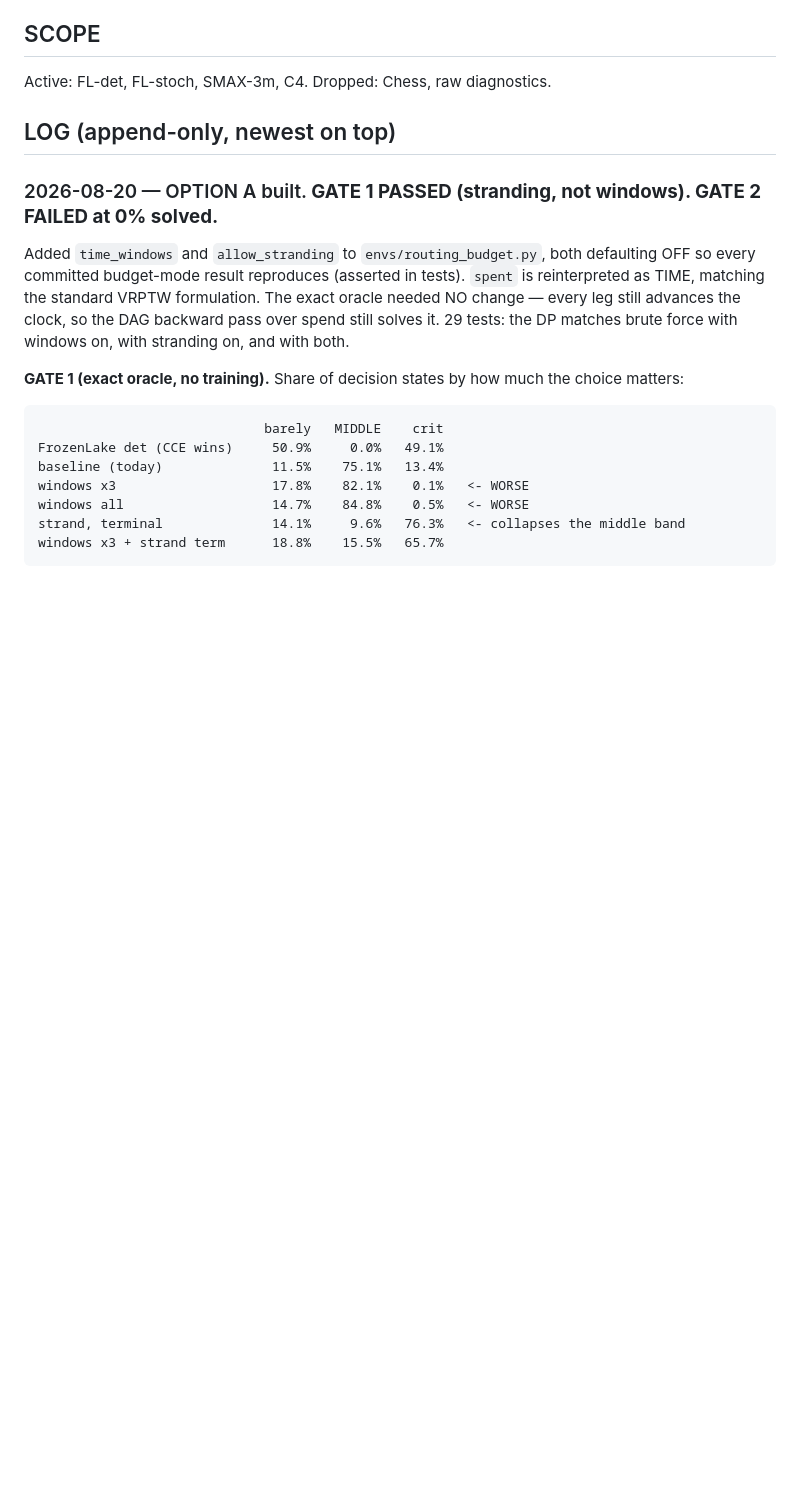
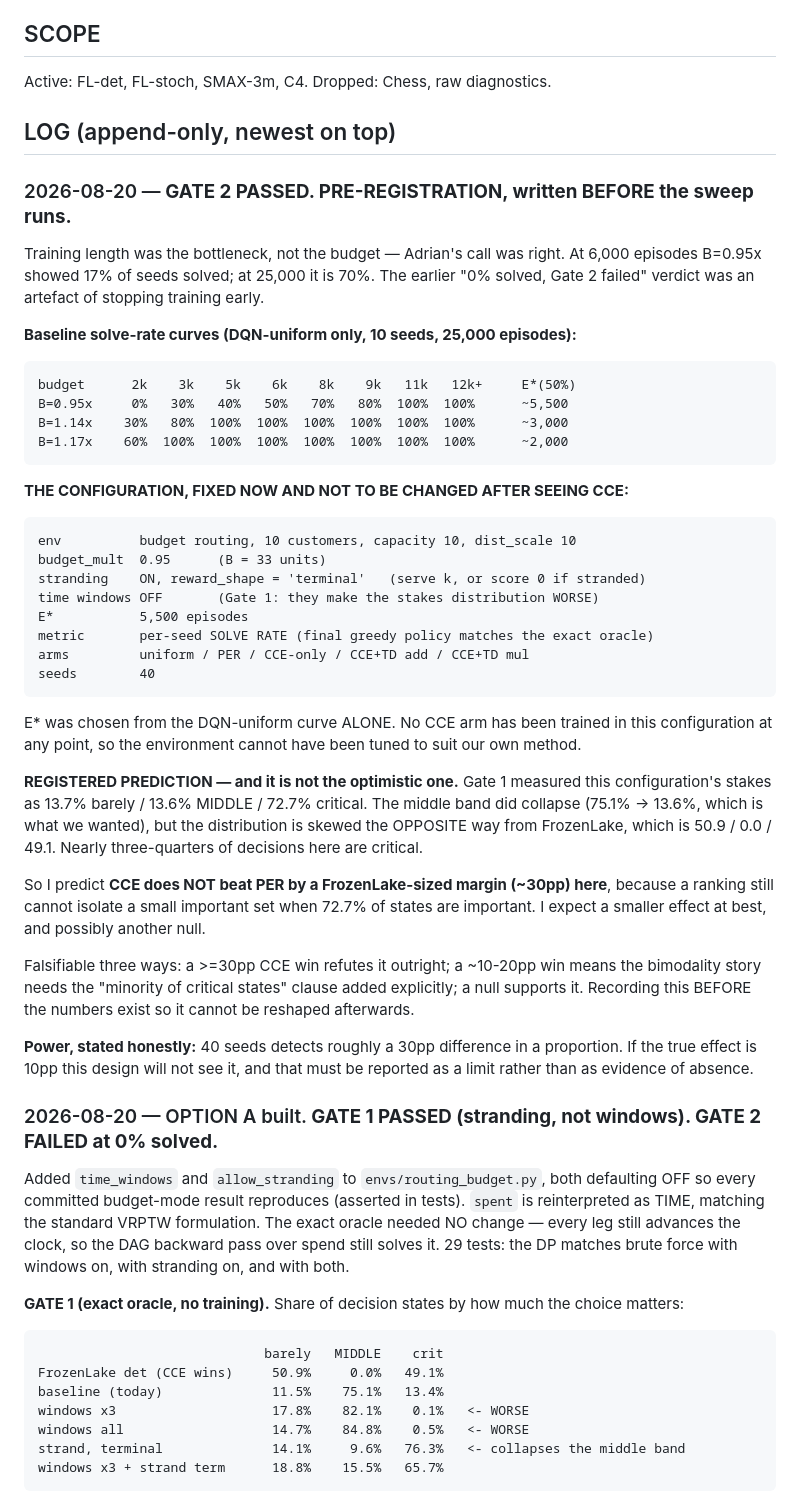
Before and after one commit to manchado53/counterfactual-reasoning, a Markdown page: lab-notebook.md, the part around the change. GitHub-like rendering; blank space fills up the shorter version.

Commit message:
PRE-REGISTRATION: Gate 2 passed; config and prediction fixed before the sweep
Training length was the bottleneck, not the budget. At 6,000 episodes B=0.95x showed
17% of seeds solved; at 25,000 it is 70%. The earlier 'Gate 2 failed at 0%' verdict
was an artefact of stopping training early.

Configuration fixed from the DQN-uniform curve ALONE (E* = 5,500 episodes, where half
the baseline seeds have solved it). No CCE arm has been trained in this configuration,
so the environment cannot have been tuned to favour our own method.

Registered prediction is the PESSIMISTIC one: CCE will NOT beat PER by a
FrozenLake-sized margin here, because Gate 1 measured 72.7% of decisions as critical
against FrozenLake's 49.1% -- a ranking cannot isolate a small important set when most
states are important. Recorded before the numbers exist.

Co-Authored-By: Claude Opus 5 (1M context) <noreply@anthropic.com>
Claude-Session: https://claude.ai/code/session_019Xzvv6y6ZRCCiMAQNncbQm

````diff
--- a/lab-notebook.md
+++ b/lab-notebook.md
@@ -87,6 +87,51 @@ states"; that was the CCE score's zero fraction, not the oracle's, and it is sup
 Active: FL-det, FL-stoch, SMAX-3m, C4.   Dropped: Chess, raw diagnostics.
 
 ## LOG (append-only, newest on top)
+
+### 2026-08-20 — **GATE 2 PASSED. PRE-REGISTRATION, written BEFORE the sweep runs.**
+Training length was the bottleneck, not the budget — Adrian's call was right. At 6,000 episodes
+B=0.95x showed 17% of seeds solved; at 25,000 it is 70%. The earlier "0% solved, Gate 2 failed"
+verdict was an artefact of stopping training early.
+
+**Baseline solve-rate curves (DQN-uniform only, 10 seeds, 25,000 episodes):**
+```
+budget      2k    3k    5k    6k    8k    9k   11k   12k+     E*(50%)
+B=0.95x     0%   30%   40%   50%   70%   80%  100%  100%      ~5,500
+B=1.14x    30%   80%  100%  100%  100%  100%  100%  100%      ~3,000
+B=1.17x    60%  100%  100%  100%  100%  100%  100%  100%      ~2,000
+```
+
+**THE CONFIGURATION, FIXED NOW AND NOT TO BE CHANGED AFTER SEEING CCE:**
+```
+env          budget routing, 10 customers, capacity 10, dist_scale 10
+budget_mult  0.95      (B = 33 units)
+stranding    ON, reward_shape = 'terminal'   (serve k, or score 0 if stranded)
+time windows OFF       (Gate 1: they make the stakes distribution WORSE)
+E*           5,500 episodes
+metric       per-seed SOLVE RATE (final greedy policy matches the exact oracle)
+arms         uniform / PER / CCE-only / CCE+TD add / CCE+TD mul
+seeds        40
+```
+E* was chosen from the DQN-uniform curve ALONE. No CCE arm has been trained in this
+configuration at any point, so the environment cannot have been tuned to suit our own method.
+
+**REGISTERED PREDICTION — and it is not the optimistic one.**
+Gate 1 measured this configuration's stakes as 13.7% barely / 13.6% MIDDLE / 72.7% critical.
+The middle band did collapse (75.1% -> 13.6%, which is what we wanted), but the distribution is
+skewed the OPPOSITE way from FrozenLake, which is 50.9 / 0.0 / 49.1. Nearly three-quarters of
+decisions here are critical.
+
+So I predict **CCE does NOT beat PER by a FrozenLake-sized margin (~30pp) here**, because a
+ranking still cannot isolate a small important set when 72.7% of states are important. I expect
+a smaller effect at best, and possibly another null.
+
+Falsifiable three ways: a >=30pp CCE win refutes it outright; a ~10-20pp win means the
+bimodality story needs the "minority of critical states" clause added explicitly; a null supports
+it. Recording this BEFORE the numbers exist so it cannot be reshaped afterwards.
+
+**Power, stated honestly:** 40 seeds detects roughly a 30pp difference in a proportion. If the
+true effect is 10pp this design will not see it, and that must be reported as a limit rather
+than as evidence of absence.
 
 ### 2026-08-20 — OPTION A built. **GATE 1 PASSED (stranding, not windows). GATE 2 FAILED at 0% solved.**
 Added `time_windows` and `allow_stranding` to `envs/routing_budget.py`, both defaulting OFF so
````
